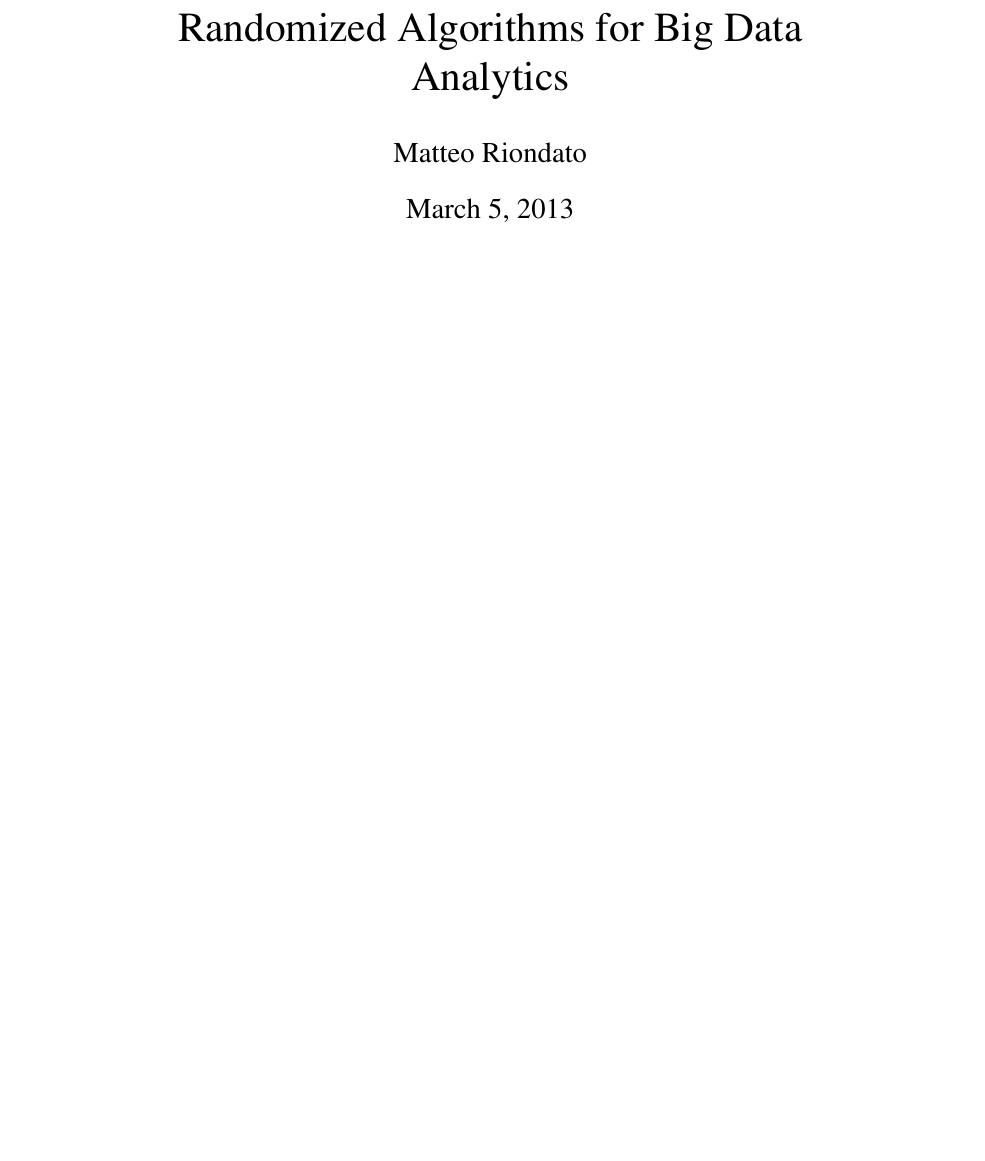
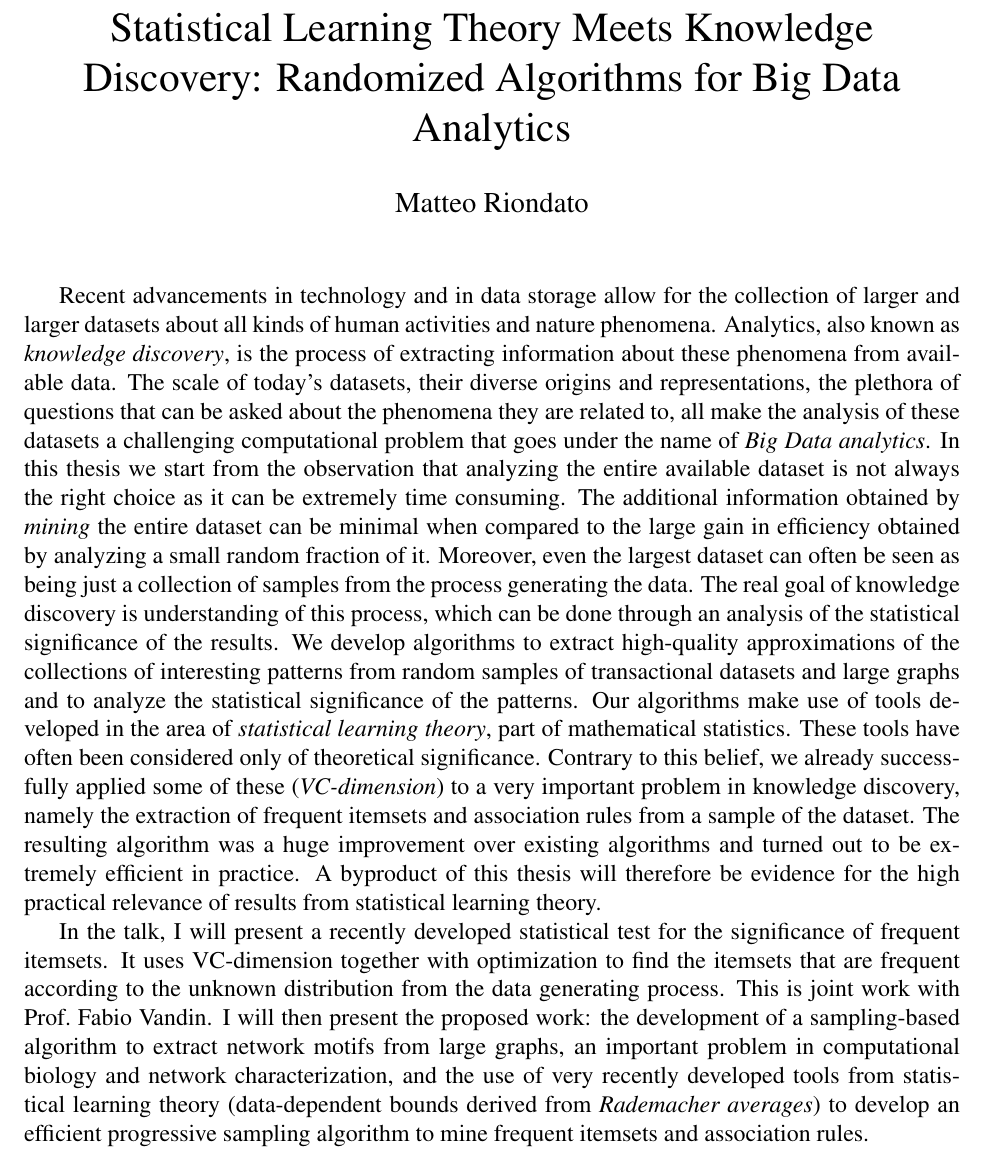
Before and after one commit to ZhizhongIsaacChen/dissertation, a LaTeX document (proposal/proposal-talk-abstract.tex): part of the page, cut at the place of the change, the shorter picture padded with empty space. Compiled offline with pdfLaTeX.

Commit message:
First draft sent to Eli.

```diff
--- a/proposal/proposal-talk-abstract.tex
+++ b/proposal/proposal-talk-abstract.tex
@@ -2,6 +2,7 @@
 \usepackage[T1]{fontenc}
 \usepackage{ae,aecompl}
 \usepackage[utf8x]{inputenc}
+\usepackage{fullpage}
 \usepackage{times}
 \usepackage{dsfont}
 \usepackage{amsfonts}
@@ -9,13 +10,59 @@
 \usepackage{amssymb}
 \usepackage{amsthm}
 \usepackage{mathtools}
-\usepackage{url}
 \usepackage{mathptmx}      % use Times fonts if available on your TeX system
 \DeclareMathAlphabet{\mathcal}{OMS}{cmsy}{m}{n} % Use standard fonts for calligraphic
 
-\title{Randomized Algorithms for Big Data Analytics}
+\title{Statistical Learning Theory Meets Knowledge Discovery: Randomized Algorithms for Big Data Analytics}
 \author{Matteo Riondato}
+\date{}
 \begin{document}
 \maketitle
+\thispagestyle{empty}
+Recent advancements in technology and in data storage allow for the collection
+of larger and larger datasets about all kinds of human activities and nature
+phenomena.
+%However, recording and storing these huge amounts of data are just
+%two terms of a more complex equation whose result should be the understanding of
+%the complex phenomena that generated the data.
+Analytics, also known as \emph{knowledge discovery}, is the process of extracting
+information about these phenomena from available data. The scale of today's
+datasets, their diverse origins and representations, the plethora of questions
+that can be asked about the phenomena they are related to, all make the analysis
+of these datasets a challenging computational problem that goes under the name
+of \emph{Big Data analytics}. In this thesis we start from the observation that
+analyzing the entire available dataset is not always the right choice as it can
+be extremely time consuming. The additional information obtained by
+\emph{mining} the entire dataset can be minimal when compared to the large gain in
+efficiency obtained by analyzing a small random fraction of it.
+Moreover, even the largest dataset can often be seen as being just a collection of
+samples from the process generating the data. The real goal of knowledge
+discovery is understanding of this process, which can be done through an
+analysis of the statistical significance of the results. We develop algorithms
+to extract high-quality approximations of the collections of interesting patterns
+from random samples of transactional datasets and large graphs and to analyze
+the statistical significance of the patterns. Our algorithms make use of tools
+developed in the area of \emph{statistical learning theory}, part of mathematical
+statistics. These tools have often been considered only of theoretical
+significance. Contrary to this belief, we already successfully applied some of
+these (\emph{VC-dimension}) to a very important problem in knowledge discovery, namely
+the extraction of frequent itemsets and association rules from a sample of the
+dataset. The resulting algorithm was a huge improvement over existing algorithms
+and turned out to be extremely efficient in practice. A byproduct of this
+thesis will therefore be evidence for the high practical relevance of results
+from statistical learning theory.
 
+In the talk, I will present a recently developed statistical test for the
+significance of frequent itemsets.
+%which goes in the direction of shifting the
+%focus from the available dataset to the data generating process.
+It uses VC-dimension together with optimization to find the itemsets that are
+frequent according to the unknown distribution from the data generating process.
+This is joint work with Prof.~Fabio Vandin. I will then present the proposed
+work: the development of a sampling-based algorithm to extract network motifs
+from large graphs, an important problem in computational biology and network
+characterization, and the use of very recently developed tools from statistical
+learning theory (data-dependent bounds derived from \emph{Rademacher averages})
+to develop an efficient progressive sampling algorithm to mine frequent itemsets
+and association rules.
 \end{document}
```
